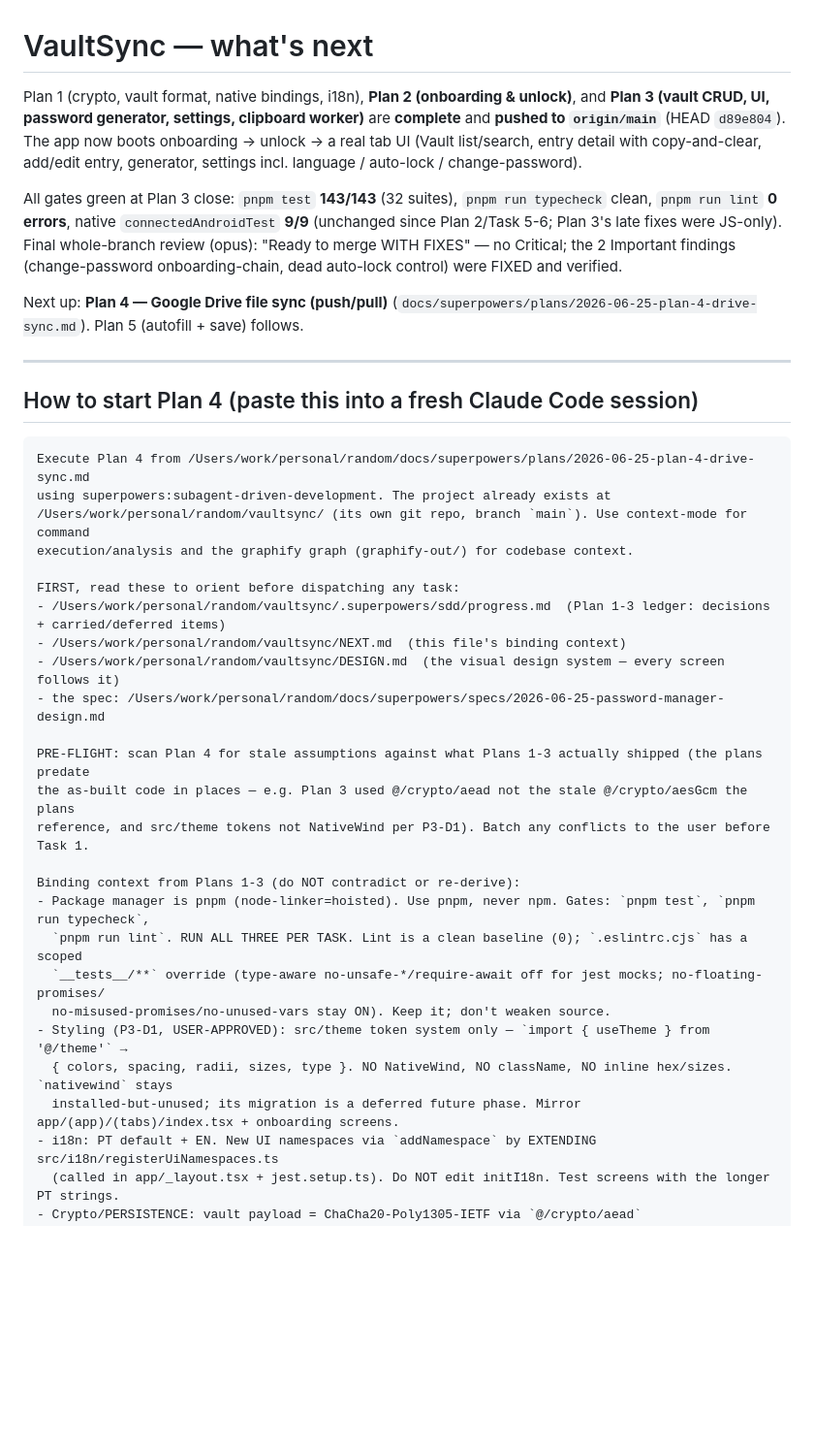
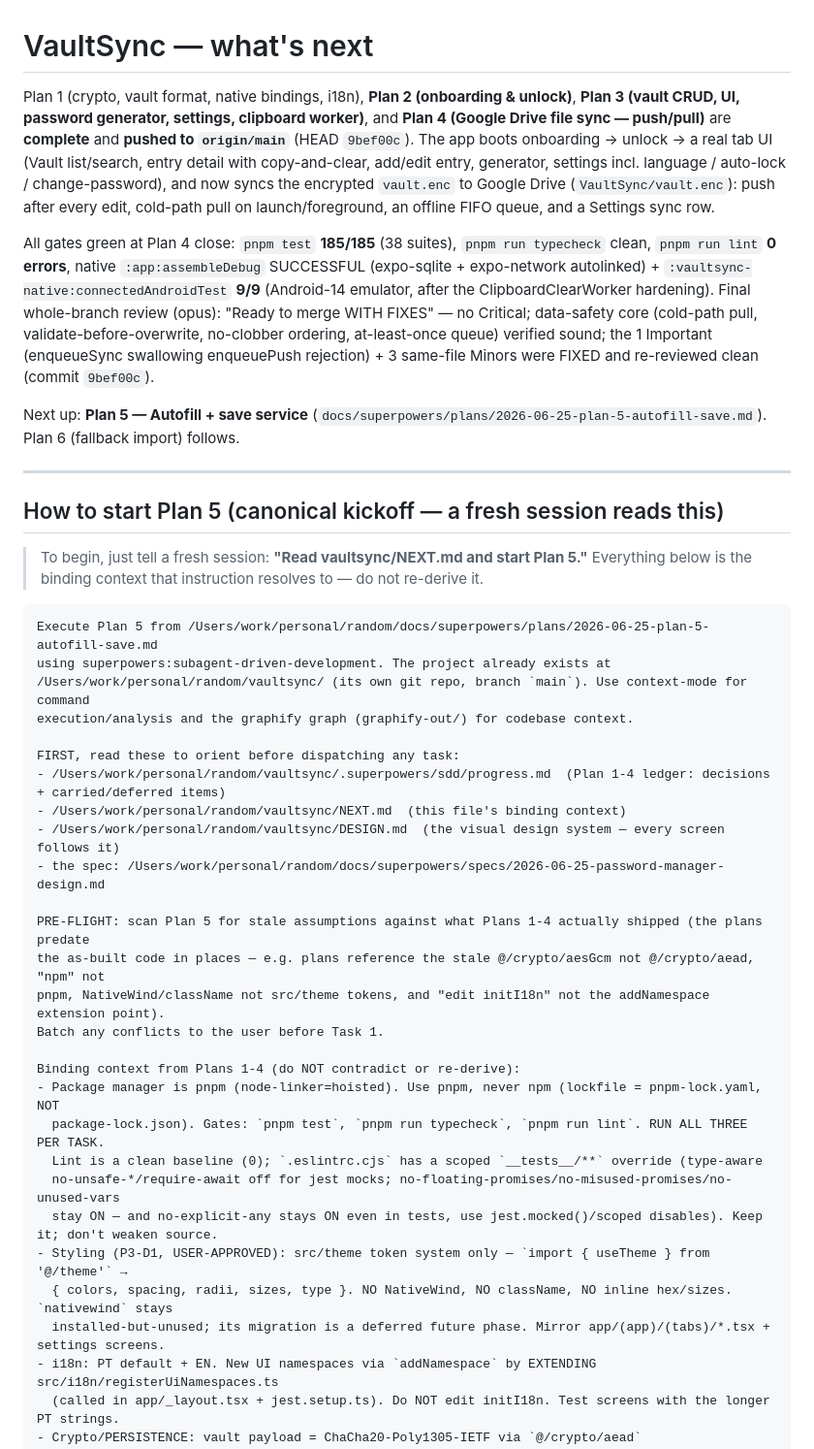
Before and after one commit to actulio/vaultsync, a Markdown page: NEXT.md, the part around one of its changes. Shown at 97% size. Drawn GitHub-style; blank space fills up the shorter version.

Commit message:
docs: mark Plan 4 (Drive sync) complete, point NEXT.md to Plan 5
Co-Authored-By: Claude Opus 4.8 <noreply@anthropic.com>

````diff
--- a/NEXT.md
+++ b/NEXT.md
@@ -1,48 +1,57 @@
 # VaultSync — what's next
 
-Plan 1 (crypto, vault format, native bindings, i18n), **Plan 2 (onboarding & unlock)**, and
-**Plan 3 (vault CRUD, UI, password generator, settings, clipboard worker)** are **complete** and
-**pushed to `origin/main`** (HEAD `d89e804`). The app now boots onboarding → unlock → a real tab UI
-(Vault list/search, entry detail with copy-and-clear, add/edit entry, generator, settings incl.
-language / auto-lock / change-password).
+Plan 1 (crypto, vault format, native bindings, i18n), **Plan 2 (onboarding & unlock)**,
+**Plan 3 (vault CRUD, UI, password generator, settings, clipboard worker)**, and
+**Plan 4 (Google Drive file sync — push/pull)** are **complete** and **pushed to `origin/main`**
+(HEAD `9bef00c`). The app boots onboarding → unlock → a real tab UI (Vault list/search, entry detail
+with copy-and-clear, add/edit entry, generator, settings incl. language / auto-lock / change-password),
+and now syncs the encrypted `vault.enc` to Google Drive (`VaultSync/vault.enc`): push after every edit,
+cold-path pull on launch/foreground, an offline FIFO queue, and a Settings sync row.
 
-All gates green at Plan 3 close: `pnpm test` **143/143** (32 suites), `pnpm run typecheck` clean,
-`pnpm run lint` **0 errors**, native `connectedAndroidTest` **9/9** (unchanged since Plan 2/Task 5-6;
-Plan 3's late fixes were JS-only). Final whole-branch review (opus): "Ready to merge WITH FIXES" — no
-Critical; the 2 Important findings (change-password onboarding-chain, dead auto-lock control) were
-FIXED and verified.
+All gates green at Plan 4 close: `pnpm test` **185/185** (38 suites), `pnpm run typecheck` clean,
+`pnpm run lint` **0 errors**, native `:app:assembleDebug` SUCCESSFUL (expo-sqlite + expo-network
+autolinked) + `:vaultsync-native:connectedAndroidTest` **9/9** (Android-14 emulator, after the
+ClipboardClearWorker hardening). Final whole-branch review (opus): "Ready to merge WITH FIXES" — no
+Critical; data-safety core (cold-path pull, validate-before-overwrite, no-clobber ordering, at-least-once
+queue) verified sound; the 1 Important (enqueueSync swallowing enqueuePush rejection) + 3 same-file Minors
+were FIXED and re-reviewed clean (commit `9bef00c`).
 
-Next up: **Plan 4 — Google Drive file sync (push/pull)**
-(`docs/superpowers/plans/2026-06-25-plan-4-drive-sync.md`). Plan 5 (autofill + save) follows.
+Next up: **Plan 5 — Autofill + save service**
+(`docs/superpowers/plans/2026-06-25-plan-5-autofill-save.md`). Plan 6 (fallback import) follows.
 
 ---
 
-## How to start Plan 4 (paste this into a fresh Claude Code session)
+## How to start Plan 5 (canonical kickoff — a fresh session reads this)
+
+> To begin, just tell a fresh session: **"Read vaultsync/NEXT.md and start Plan 5."** Everything below is
+> the binding context that instruction resolves to — do not re-derive it.
 
 ```
-Execute Plan 4 from /Users/work/personal/random/docs/superpowers/plans/2026-06-25-plan-4-drive-sync.md
+Execute Plan 5 from /Users/work/personal/random/docs/superpowers/plans/2026-06-25-plan-5-autofill-save.md
 using superpowers:subagent-driven-development. The project already exists at
 /Users/work/personal/random/vaultsync/ (its own git repo, branch `main`). Use context-mode for command
 execution/analysis and the graphify graph (graphify-out/) for codebase context.
 
 FIRST, read these to orient before dispatching any task:
-- /Users/work/personal/random/vaultsync/.superpowers/sdd/progress.md  (Plan 1-3 ledger: decisions + carried/deferred items)
+- /Users/work/personal/random/vaultsync/.superpowers/sdd/progress.md  (Plan 1-4 ledger: decisions + carried/deferred items)
 - /Users/work/personal/random/vaultsync/NEXT.md  (this file's binding context)
 - /Users/work/personal/random/vaultsync/DESIGN.md  (the visual design system — every screen follows it)
 - the spec: /Users/work/personal/random/docs/superpowers/specs/2026-06-25-password-manager-design.md
 
-PRE-FLIGHT: scan Plan 4 for stale assumptions against what Plans 1-3 actually shipped (the plans predate
-the as-built code in places — e.g. Plan 3 used @/crypto/aead not the stale @/crypto/aesGcm the plans
-reference, and src/theme tokens not NativeWind per P3-D1). Batch any conflicts to the user before Task 1.
+PRE-FLIGHT: scan Plan 5 for stale assumptions against what Plans 1-4 actually shipped (the plans predate
+the as-built code in places — e.g. plans reference the stale @/crypto/aesGcm not @/crypto/aead, "npm" not
+pnpm, NativeWind/className not src/theme tokens, and "edit initI18n" not the addNamespace extension point).
+Batch any conflicts to the user before Task 1.
 
-Binding context from Plans 1-3 (do NOT contradict or re-derive):
-- Package manager is pnpm (node-linker=hoisted). Use pnpm, never npm. Gates: `pnpm test`, `pnpm run typecheck`,
-  `pnpm run lint`. RUN ALL THREE PER TASK. Lint is a clean baseline (0); `.eslintrc.cjs` has a scoped
-  `__tests__/**` override (type-aware no-unsafe-*/require-await off for jest mocks; no-floating-promises/
-  no-misused-promises/no-unused-vars stay ON). Keep it; don't weaken source.
+Binding context from Plans 1-4 (do NOT contradict or re-derive):
+- Package manager is pnpm (node-linker=hoisted). Use pnpm, never npm (lockfile = pnpm-lock.yaml, NOT
+  package-lock.json). Gates: `pnpm test`, `pnpm run typecheck`, `pnpm run lint`. RUN ALL THREE PER TASK.
+  Lint is a clean baseline (0); `.eslintrc.cjs` has a scoped `__tests__/**` override (type-aware
+  no-unsafe-*/require-await off for jest mocks; no-floating-promises/no-misused-promises/no-unused-vars
+  stay ON — and no-explicit-any stays ON even in tests, use jest.mocked()/scoped disables). Keep it; don't weaken source.
 - Styling (P3-D1, USER-APPROVED): src/theme token system only — `import { useTheme } from '@/theme'` →
   { colors, spacing, radii, sizes, type }. NO NativeWind, NO className, NO inline hex/sizes. `nativewind` stays
-  installed-but-unused; its migration is a deferred future phase. Mirror app/(app)/(tabs)/index.tsx + onboarding screens.
+  installed-but-unused; its migration is a deferred future phase. Mirror app/(app)/(tabs)/*.tsx + settings screens.
 - i18n: PT default + EN. New UI namespaces via `addNamespace` by EXTENDING src/i18n/registerUiNamespaces.ts
   (called in app/_layout.tsx + jest.setup.ts). Do NOT edit initI18n. Test screens with the longer PT strings.
 - Crypto/PERSISTENCE: vault payload = ChaCha20-Poly1305-IETF via `@/crypto/aead` (aeadEncrypt/aeadDecrypt take
````
Also changed, not shown: other parts of NEXT.md (+42 -23 lines).
